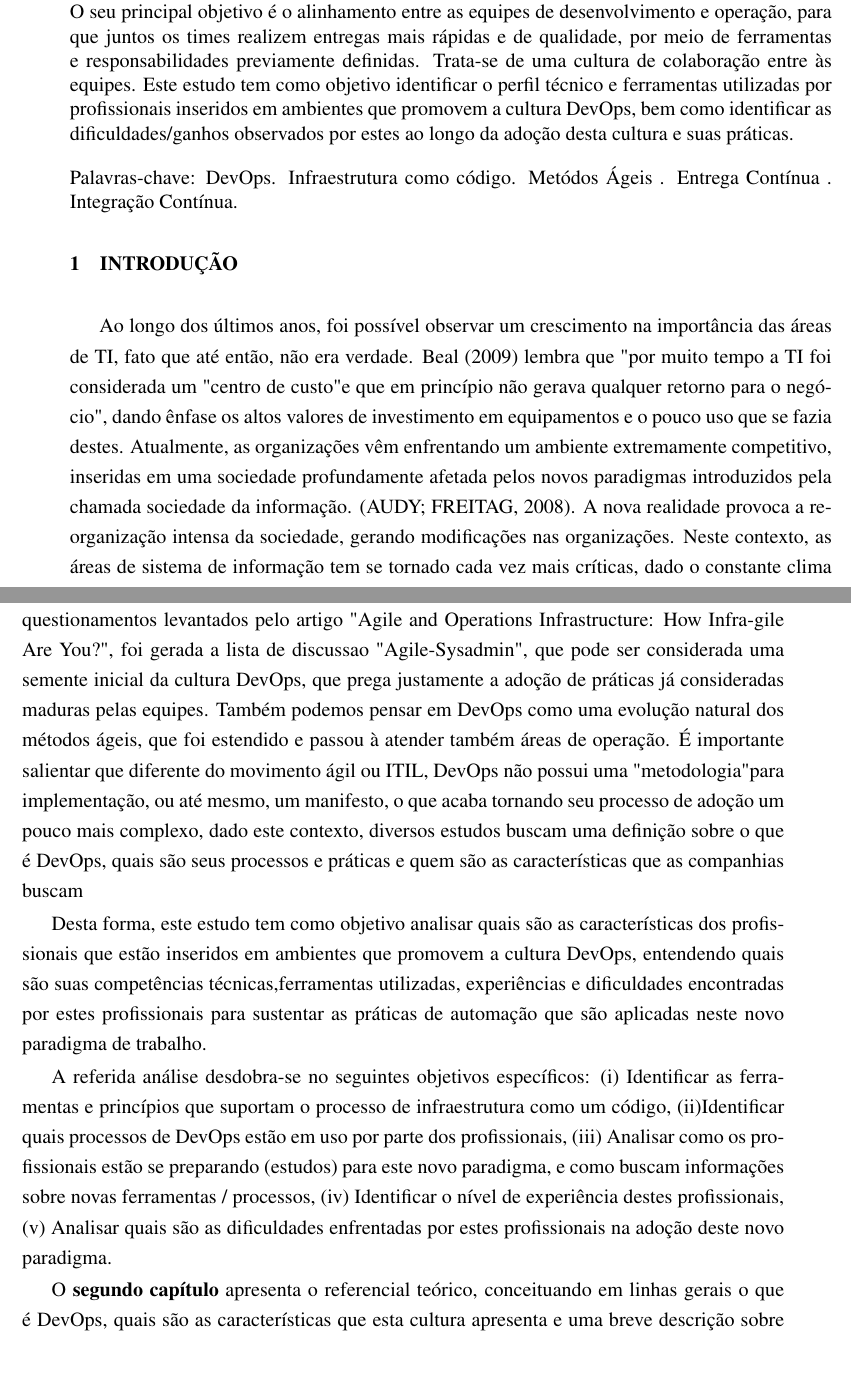
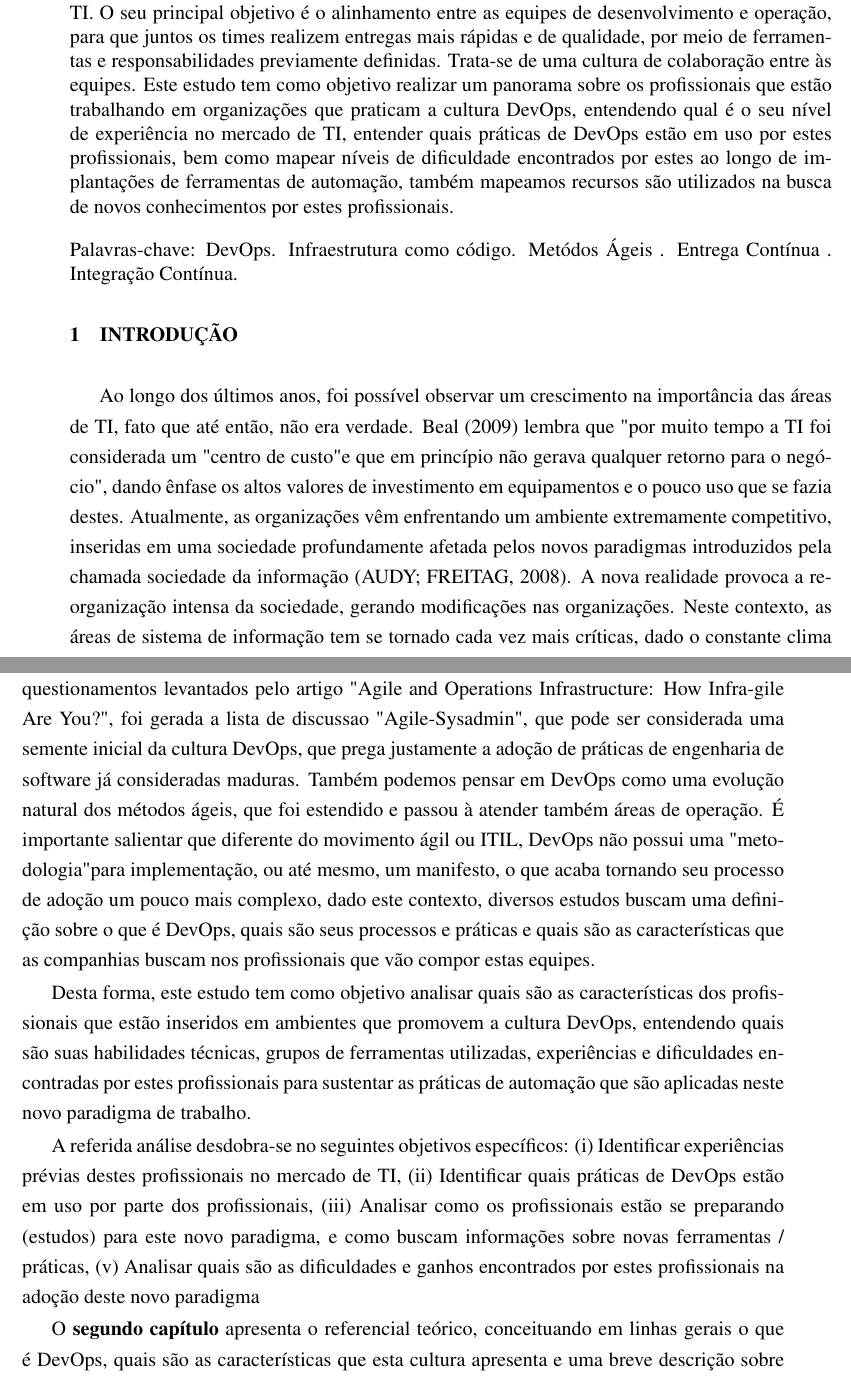
Before and after one commit to kimagliardi/TCC, a LaTeX thesis (TCC_DevOps.tex): two parts of pages 1 and 2 of 10, joined at a grey line, cut so that both start at the same text. Compiled offline with pdfLaTeX.

Commit message:
Ajustes na introdução: Objetivos e resumo

```diff
--- a/TCC_DevOps.tex
+++ b/TCC_DevOps.tex
@@ -54,7 +54,8 @@
 % A recomendação é para 150 a 250 palavras.
 %=======================================================================
 \begin{abstract}
-Ao longo dos últimos anos a cultura de DevOps tem ganhado força no mercado de TI. O seu principal objetivo é o alinhamento entre as equipes de desenvolvimento e operação, para que juntos os times realizem entregas mais rápidas e de qualidade, por meio de ferramentas e responsabilidades previamente definidas. Trata-se de uma cultura de colaboração entre às equipes. Este estudo tem como objetivo identificar o perfil técnico e ferramentas utilizadas por profissionais inseridos em ambientes que promovem a cultura DevOps, bem como identificar as dificuldades/ganhos observados por estes ao longo da adoção desta cultura e suas práticas.
+Ao longo dos últimos anos a cultura de DevOps tem ganhado força no mercado de TI. O seu principal objetivo é o alinhamento entre as equipes de desenvolvimento e operação, para que juntos os times realizem entregas mais rápidas e de qualidade, por meio de ferramentas e responsabilidades previamente definidas. Trata-se de uma cultura de colaboração entre às equipes. Este estudo tem como objetivo realizar um panorama sobre os profissionais que estão trabalhando em organizações que praticam a cultura DevOps, entendendo qual é o seu nível de experiência no mercado de TI, entender quais práticas de DevOps estão em uso por estes profissionais, bem como mapear níveis de dificuldade encontrados por estes ao longo de implantações de ferramentas de automação, também mapeamos recursos são utilizados na busca de novos conhecimentos por estes profissionais.
+
 \palavraschave{DevOps\@. Infraestrutura como código\@. Metódos Ágeis \@. Entrega Contínua \@. Integração Contínua. \@ }
 \end{abstract}
 
@@ -62,16 +63,16 @@ Ao longo dos últimos anos a cultura de DevOps tem ganhado força no mercado de
 % Introdução
 %=======================================================================
 \section{Introdução}
-Ao longo dos últimos anos, foi possível observar um crescimento na importância das áreas de TI, fato que até então, não era verdade.  \citetexto{Beal2009}  lembra que "por muito tempo  a TI foi considerada um "centro de custo" e que em princípio não gerava qualquer retorno para o negócio", dando ênfase os altos valores de investimento em equipamentos e o pouco uso que se fazia destes.  Atualmente, as organizações vêm enfrentando um ambiente extremamente competitivo, inseridas em uma sociedade profundamente afetada pelos novos paradigmas introduzidos pela chamada sociedade da informação. \citep{AudyFreitag08}.
+Ao longo dos últimos anos, foi possível observar um crescimento na importância das áreas de TI, fato que até então, não era verdade.  \citetexto{Beal2009}  lembra que "por muito tempo  a TI foi considerada um "centro de custo" e que em princípio não gerava qualquer retorno para o negócio", dando ênfase os altos valores de investimento em equipamentos e o pouco uso que se fazia destes.  Atualmente, as organizações vêm enfrentando um ambiente extremamente competitivo, inseridas em uma sociedade profundamente afetada pelos novos paradigmas introduzidos pela chamada sociedade da informação \citep{AudyFreitag08}.
 A nova realidade provoca a reorganização intensa da sociedade, gerando modificações nas organizações. Neste contexto, as áreas de sistema de informação tem se tornado cada vez mais críticas,   dado o constante clima de mudança.
 
 Com toda essa competitividade existente no mercado, mudanças de software tornaram-se comuns para as empresas, que até então, não estavam habituadas a realizar mudanças tão constantes em suas aplicações. O aumento no ritmo de entrega de software evidenciou a disparidade existente entre as equipes de desenvolvimento e operações de TI existentes nas organizações. Enquanto equipes de desenvolvimento, de um modo geral, possuem metodologias, frameworks e ferramentas bem estruturadas, que automatizam etapas de desenvolvimento de software e tratam do ciclo de vida de uma aplicação, equipes de operações de TI ainda  não estão tão bem estruturadas, realizando diversas tarefas de maneira manual e com uma baixa padronização.
 
-Confome \citetexto{Debois2008} observou as equipes de infraestrutura também podem adotar algumas das práticas já existentes e utilizadas por equipes de desenvolvimento, e a partir dos questionamentos levantados pelo artigo "Agile and Operations Infrastructure: How Infra-gile Are You?", foi gerada a lista de discussao "Agile-Sysadmin", que pode ser considerada uma semente inicial da cultura DevOps, que prega justamente a adoção de práticas já consideradas maduras pelas equipes. Também podemos pensar em DevOps como uma evolução natural dos métodos ágeis, que foi estendido e passou à atender também áreas de operação. É importante salientar que diferente do movimento ágil ou ITIL, DevOps não possui uma "metodologia" para implementação, ou até mesmo, um manifesto, o que acaba tornando seu processo de adoção um pouco mais complexo, dado este contexto, diversos estudos buscam uma definição sobre o que é DevOps, quais são seus processos e práticas e quem são as características que as companhias buscam
+Confome \citetexto{Debois2008} observou as equipes de infraestrutura também podem adotar algumas das práticas já existentes e utilizadas por equipes de desenvolvimento, e a partir dos questionamentos levantados pelo artigo "Agile and Operations Infrastructure: How Infra-gile Are You?", foi gerada a lista de discussao "Agile-Sysadmin", que pode ser considerada uma semente inicial da cultura DevOps, que prega justamente a adoção de práticas de engenharia de software já consideradas maduras. Também podemos pensar em DevOps como uma evolução natural dos métodos ágeis, que foi estendido e passou à atender também áreas de operação. É importante salientar que diferente do movimento ágil ou ITIL, DevOps não possui uma "metodologia" para implementação, ou até mesmo, um manifesto, o que acaba tornando seu processo de adoção um pouco mais complexo, dado este contexto, diversos estudos buscam uma definição sobre o que é DevOps, quais são seus processos e práticas e quais são as características que as companhias buscam nos profissionais que vão compor estas equipes.
 
-Desta forma, este estudo tem como objetivo analisar quais são as características dos profissionais que estão inseridos em ambientes que promovem a cultura DevOps, entendendo quais são suas competências técnicas,ferramentas utilizadas, experiências e dificuldades encontradas por estes profissionais para sustentar as práticas de automação que são aplicadas neste novo paradigma de trabalho.
+Desta forma, este estudo tem como objetivo analisar quais são as características dos profissionais que estão inseridos em ambientes que promovem a cultura DevOps, entendendo quais são suas habilidades técnicas, grupos de ferramentas utilizadas, experiências e dificuldades encontradas por estes profissionais para sustentar as práticas de automação que são aplicadas neste novo paradigma de trabalho.
 
-A referida análise desdobra-se no seguintes objetivos específicos: (i) Identificar as ferramentas e princípios que suportam o processo de infraestrutura como um código, (ii)Identificar quais processos de DevOps estão em uso por parte dos profissionais, (iii) Analisar como os profissionais estão se preparando (estudos) para este novo paradigma, e como buscam informações sobre novas ferramentas / processos, (iv) Identificar o nível de experiência destes profissionais, (v) Analisar quais são as dificuldades enfrentadas por estes profissionais na adoção deste novo paradigma.
+A referida análise desdobra-se no seguintes objetivos específicos: (i) Identificar experiências prévias destes profissionais no mercado de TI, (ii) Identificar quais práticas de DevOps estão em uso por parte dos profissionais, (iii) Analisar como os profissionais estão se preparando (estudos) para este novo paradigma, e como buscam informações sobre novas ferramentas / práticas, (v) Analisar quais são as dificuldades e ganhos encontrados por estes profissionais na adoção deste novo paradigma
 
 O \textbf{segundo capítulo} apresenta o referencial teórico, conceituando em linhas gerais o que é DevOps, quais são as características que esta cultura apresenta e uma breve descrição sobre as ferramentas utilizadas pelos profissionais.O \textbf{terceiro capítulo} apresenta-se as etapas de pesquisa. No \textbf{quarto capítulo} detalham-se os resultados do survey e por fim, no \textbf{quinto capítulo} seguem as conclusões.
 %=======================================================================
```
Also changed, not shown: TCC_DevOps.bib (line endings or trailing spaces), imagens/devops11.png (deleted), TCC_DevOps.tex (8 more changed lines).
